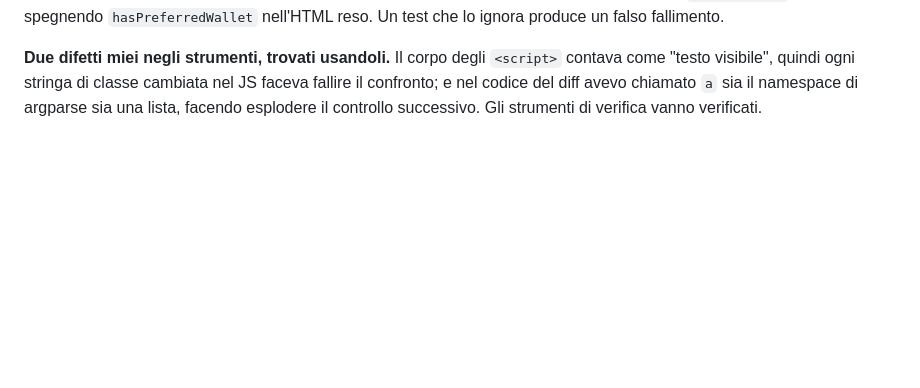
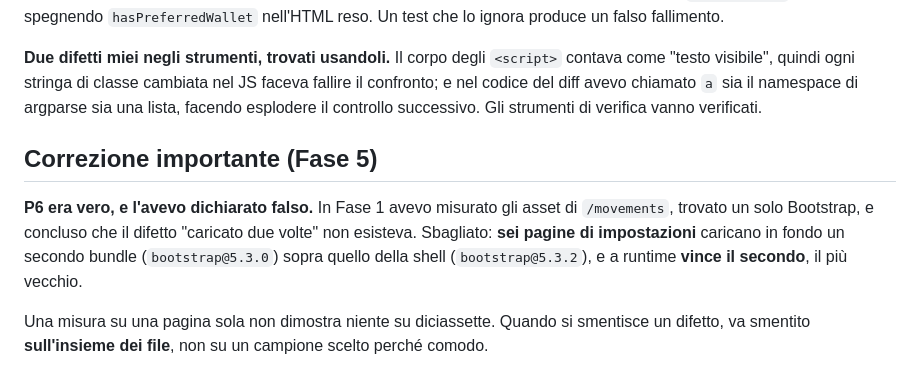
Before and after one commit to tabuto/pyspendless3, a Markdown page: backlog/task19-0/note-verifica.md, the part around the change. GitHub-like rendering; blank space fills up the shorter version.

```diff
--- a/backlog/task19-0/note-verifica.md
+++ b/backlog/task19-0/note-verifica.md
@@ -169,3 +169,15 @@ Un test che lo ignora produce un falso fallimento.
 cambiata nel JS faceva fallire il confronto; e nel codice del diff avevo
 chiamato `a` sia il namespace di argparse sia una lista, facendo esplodere il
 controllo successivo. Gli strumenti di verifica vanno verificati.
+
+## Correzione importante (Fase 5)
+
+**P6 era vero, e l'avevo dichiarato falso.** In Fase 1 avevo misurato gli asset
+di `/movements`, trovato un solo Bootstrap, e concluso che il difetto "caricato
+due volte" non esisteva. Sbagliato: **sei pagine di impostazioni** caricano in
+fondo un secondo bundle (`bootstrap@5.3.0`) sopra quello della shell
+(`bootstrap@5.3.2`), e a runtime **vince il secondo**, il più vecchio.
+
+Una misura su una pagina sola non dimostra niente su diciassette. Quando si
+smentisce un difetto, va smentito **sull'insieme dei file**, non su un campione
+scelto perché comodo.
```
Also changed, not shown: backlog/task19-0.md (+24 -7 lines), 1 other file.
